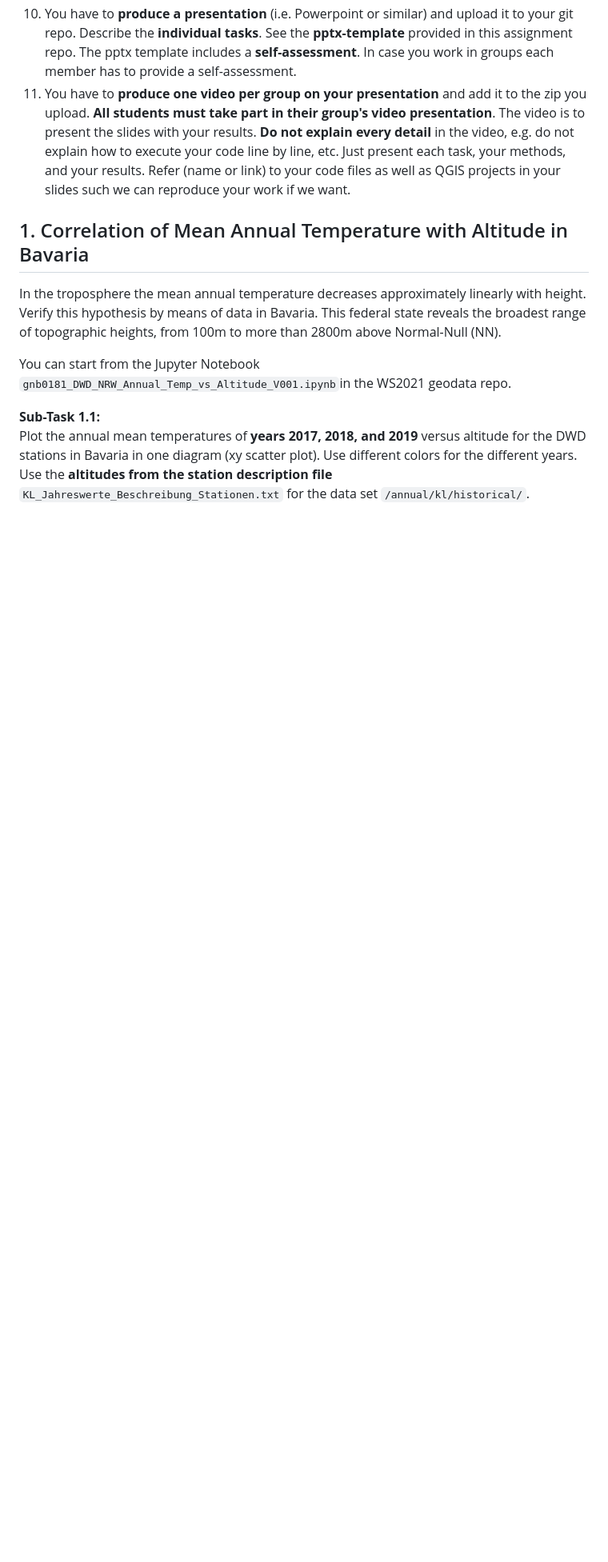
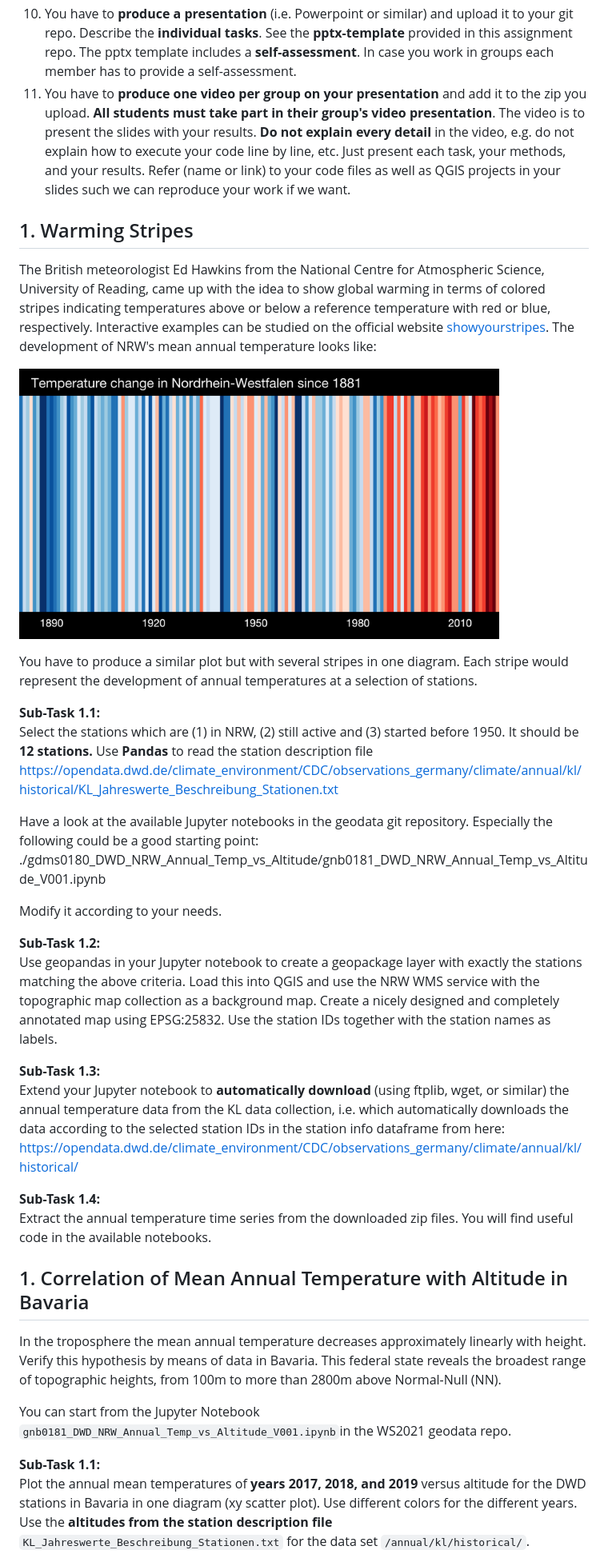
Before and after one commit to rolfbecker/EE_3.07_Geodata_WS2022, a Markdown page: gdms0000_Final_Assignment/README.md, the part around one of its changes. Shown at 80% size. Rendered like a GitHub page; blank space fills up the shorter version.

```diff
--- a/gdms0000_Final_Assignment/README.md
+++ b/gdms0000_Final_Assignment/README.md
@@ -13,6 +13,31 @@
 11. In case you **you produce very large datasets** tell us how and **enable us to reproduce your results** instead of flooding your repo with big data.
 13. You have to **produce a presentation** (i.e. Powerpoint or similar) and upload it to your git repo. Describe the **individual tasks**. See the **pptx-template** provided in this assignment repo. The pptx template includes a **self-assessment**. In case you work in groups each member has to provide a self-assessment.
 14. You have to **produce one video per group on your presentation** and add it to the zip you upload. **All students must take part in their group's video presentation**. The video is to present the slides with your results. **Do not explain every detail** in the video, e.g. do not explain how to execute your code line by line, etc. Just present each task, your methods, and your results. Refer (name or link) to your code files as well as QGIS projects in your slides such we can reproduce your work if we want.
+
+## 1. Warming Stripes
+
+The British meteorologist Ed Hawkins from the National Centre for Atmospheric Science, University of Reading, came up with the idea to show global warming in terms of colored stripes indicating temperatures above or below a reference temperature with red or blue, respectively. Interactive examples can be studied on the official website [showyourstripes](https://showyourstripes.info/s/europe/germany/nordrheinwestfalen). The development of NRW's mean annual temperature looks like:
+
+<img src="images/EUROPE-Germany-Nordrhein_Westfalen-1881-2021-DW-withlabels.png" alt="Warming Stripes NRW" width="600" border="10" /><br>
+
+You have to produce a similar plot but with several stripes in one diagram. Each stripe would represent the development of annual temperatures at a selection of stations.
+
+**Sub-Task 1.1:** <br>
+Select the stations which are (1) in NRW, (2) still active and (3) started before 1950. It should be **12 stations.** Use **Pandas** to read the station description file https://opendata.dwd.de/climate_environment/CDC/observations_germany/climate/annual/kl/historical/KL_Jahreswerte_Beschreibung_Stationen.txt
+
+Have a look at the available Jupyter notebooks in the geodata git repository. Especially the following could be a good starting point: ./gdms0180_DWD_NRW_Annual_Temp_vs_Altitude/gnb0181_DWD_NRW_Annual_Temp_vs_Altitude_V001.ipynb
+
+Modify it according to your needs.
+
+**Sub-Task 1.2:** <br>
+Use geopandas in your Jupyter notebook to create a geopackage layer with exactly the stations matching the above criteria. Load this into QGIS and use the NRW WMS service with the topographic map collection as a background map. Create a nicely designed and completely annotated map using EPSG:25832. Use the station IDs together with the station names as labels.
+
+**Sub-Task 1.3:** <br>
+Extend your Jupyter notebook to **automatically download** (using ftplib, wget, or similar) the annual temperature data from the KL data collection, i.e. which automatically downloads the data according to the selected station IDs in the station info dataframe from here:
+https://opendata.dwd.de/climate_environment/CDC/observations_germany/climate/annual/kl/historical/
+
+**Sub-Task 1.4:** <br>
+Extract the annual temperature time series from the downloaded zip files. You will find useful code in the available notebooks.
 
 
 ## 1. Correlation of Mean Annual Temperature with Altitude in Bavaria
```
Also changed, not shown: other parts of gdms0000_Final_Assignment/README.md (+1 -1 lines).
